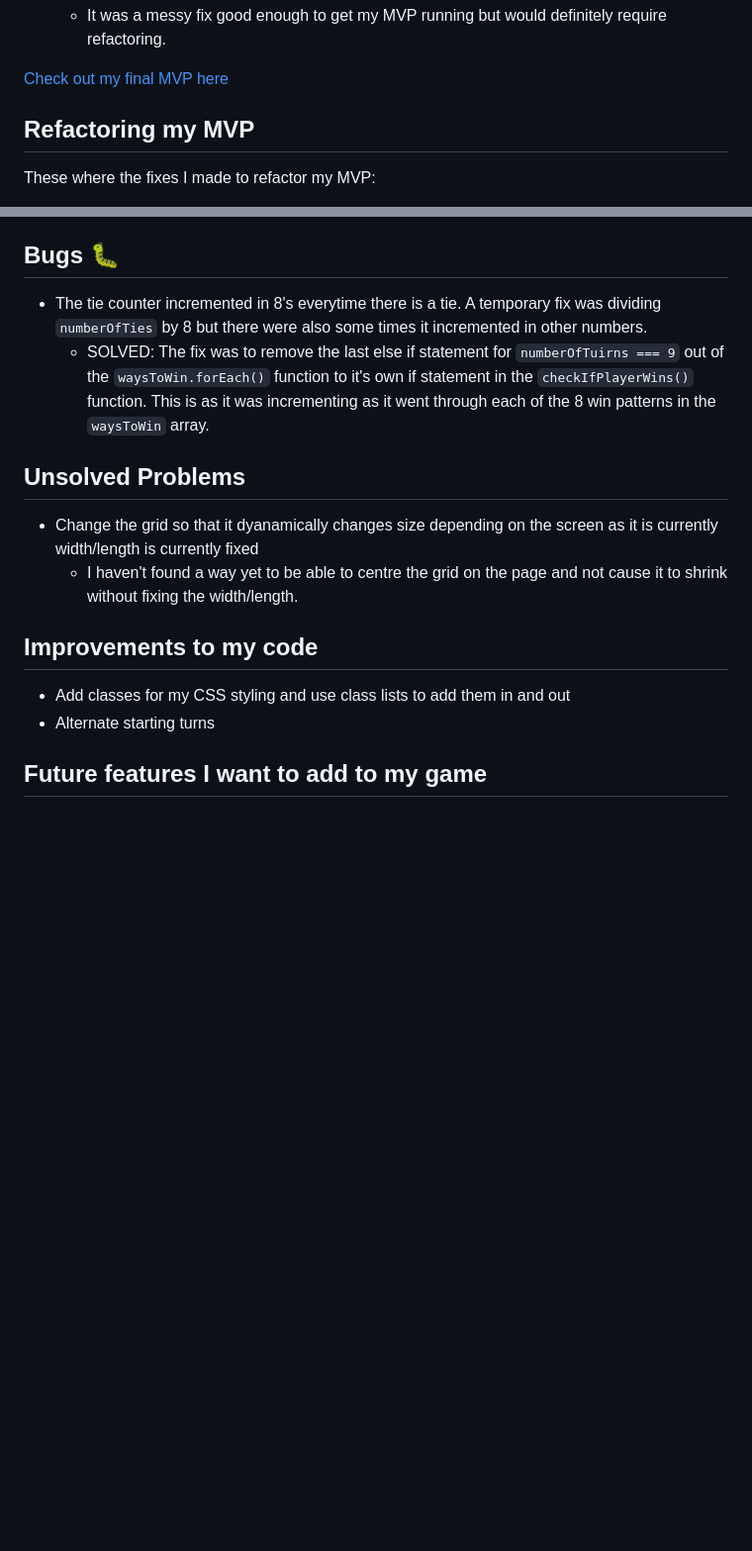
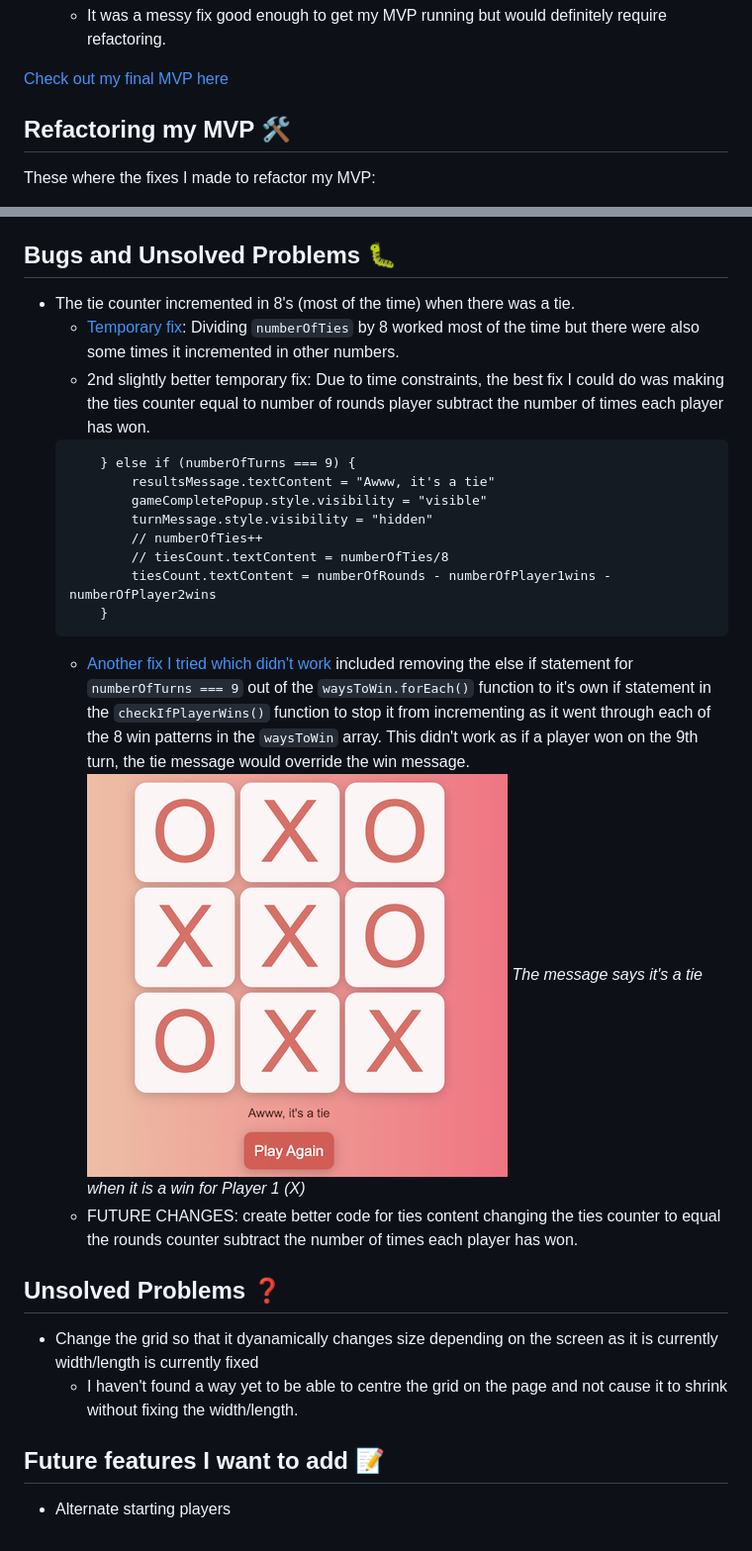
Before and after one commit to pik-nik/GAProject1-tic-tac-toe, a Markdown page: README.md, 2 parts joined by grey strips. Shown: that part at 99% size. Drawn GitHub-style; pictures changed too: README images/Bug tie message override win Screenshot 2023-02-24 at 11.16.20 am.png (added); blank space fills up the shorter version.

Commit message:
ties count fixed for now

````diff
--- a/README.md
+++ b/README.md
@@ -64,7 +66,7 @@ I then started building the basic layout of my page.
 
 [Check out my final MVP here](https://git.generalassemb.ly/piknik/project1_tic_tac_toe/commit/f86091a81da32e9c49f93c8f487707fcf6ed705f)
 
-## Refactoring my MVP
+## Refactoring my MVP :hammer_and_wrench:
 These where the fixes I made to refactor my MVP:
 * [Removed the hard coded congratulations message](https://git.generalassemb.ly/piknik/project1_tic_tac_toe/commit/4790a722ed0490da94deec71d2cc584a428555a9) in the HTML file and added it in as a win statement.
 * [Removed the repetitive win conditions](https://git.generalassemb.ly/piknik/project1_tic_tac_toe/commit/f3dcebab1c47c8e9d27ea827e48519eba84fad4a) by adding the condition statements for Player 1 and Player 2 using OR (||). But this lead to a very long if condition... This was the resulting condition statement for Player 1 which was also repeated for Player 2:
@@ -96,15 +98,27 @@ https://whimsical.com/tic-tac-toe-wireframe-bonus-features-7SGCq5qfDiBGL6h2QrAP2
 * [Changed the cursor](https://git.generalassemb.ly/piknik/project1_tic_tac_toe/commit/788a996a3b89034bfa984bd9e4b9bf7a57c58d41) to "pointer" on the boxes and button and "not-allowed" if the boxes have already been clicked or if there is a win.
 * Made [media queries](https://git.generalassemb.ly/piknik/project1_tic_tac_toe/commit/71d10d5e33f8eac1a81ce8b68e38541a7645c2c7) for tablet and phone sizes
 
-## Bugs :bug:
-* The tie counter incremented in 8's everytime there is a tie. A temporary fix was dividing `numberOfTies` by 8 but there were also some times it incremented in other numbers.
-    - SOLVED: The fix was to remove the last else if statement for `numberOfTuirns === 9` out of the  `waysToWin.forEach()` function to it's own if statement in the `checkIfPlayerWins()` function. This is as it was incrementing as it went through each of the 8 win patterns in the `waysToWin` array.
+## Bugs and Unsolved Problems :bug:
+* The tie counter incremented in 8's (most of the time) when there was a tie.
+    - [Temporary fix](https://git.generalassemb.ly/piknik/project1_tic_tac_toe/commit/ba979167876b4633a2a3fc4537a20f6b50f4ef17): Dividing `numberOfTies` by 8 worked most of the time but there were also some times it incremented in other numbers.
+    - 2nd slightly better temporary fix: Due to time constraints, the best fix I could do was making the ties counter equal to number of rounds player subtract the number of times each player has won.
+    ```
+        } else if (numberOfTurns === 9) {
+            resultsMessage.textContent = "Awww, it's a tie"
+            gameCompletePopup.style.visibility = "visible"
+            turnMessage.style.visibility = "hidden"
+            // numberOfTies++
+            // tiesCount.textContent = numberOfTies/8
+            tiesCount.textContent = numberOfRounds - numberOfPlayer1wins - numberOfPlayer2wins
+        }
+    ```
+    - [Another fix I tried which didn't work](https://git.generalassemb.ly/piknik/project1_tic_tac_toe/commit/9aa3735630ed4bd71575a301fb0684052104bfcd) included removing the else if statement for `numberOfTurns === 9` out of the  `waysToWin.forEach()` function to it's own if statement in the `checkIfPlayerWins()` function to stop it from incrementing as it went through each of the 8 win patterns in the `waysToWin` array. This didn't work as if a player won on the 9th turn, the tie message would override the win message.
+    ![Bug: Ties message overrode the win message](README%20images/Bug%20tie%20message%20override%20win%20Screenshot%202023-02-24%20at%2011.16.20%20am.png) *The message says it's a tie when it is a win for Player 1 (X)*
+    - FUTURE CHANGES: create better code for ties content changing the ties counter to equal the rounds counter subtract the number of times each player has won.
 
-## Unsolved Problems
+## Unsolved Problems :question:
 * Change the grid so that it dyanamically changes size depending on the screen as it is currently width/length is currently fixed
     * I haven't found a way yet to be able to centre the grid on the page and not cause it to shrink without fixing the width/length.
 
-## Improvements to my code
-* Add classes for my CSS styling and use class lists to add them in and out
-* Alternate starting turns
-## Future features I want to add to my game
+## Future features I want to add :memo:
+* Alternate starting players
````
Also changed, not shown: other parts of README.md (+2 -0 lines), 1 other file.
